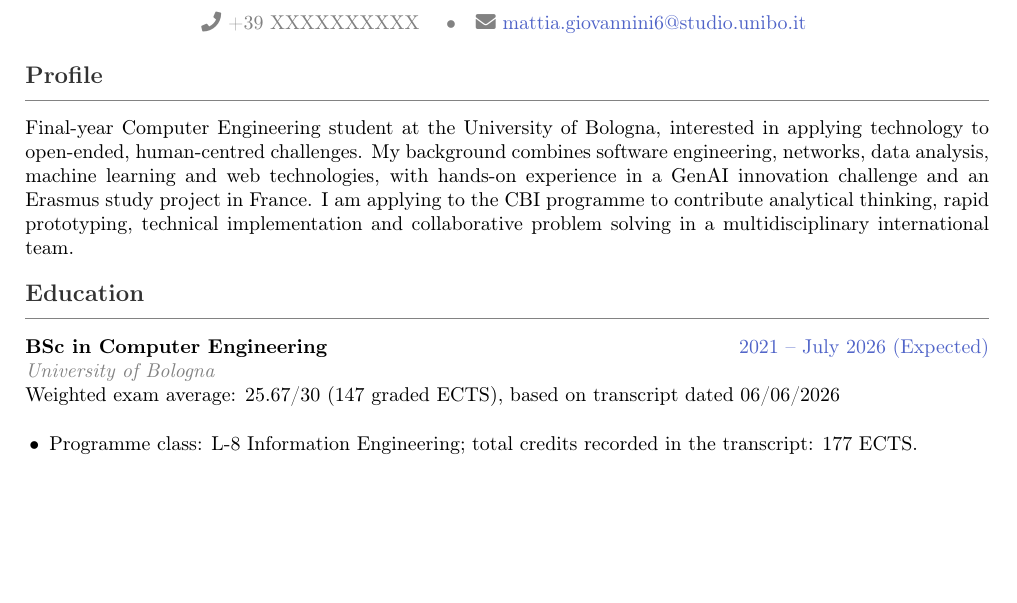
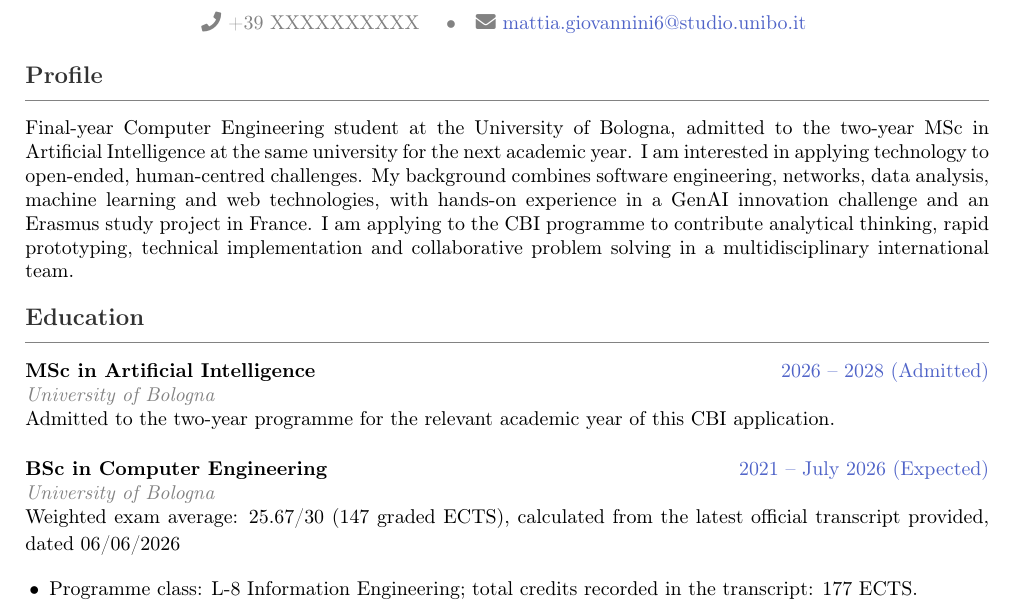
Before and after one commit to frigori/CV, a LaTeX CV (cv/en/CV_EN-cbi-unibo.tex): part of page 1 of 2, cut so that both start at the same text, the shorter picture padded with empty space. Compiled offline with pdfLaTeX.

Commit message:
Update CBI CV education details

```diff
--- a/cv/en/CV_EN-cbi-unibo.tex
+++ b/cv/en/CV_EN-cbi-unibo.tex
@@ -83,17 +83,21 @@
 %--- PROFILE ---%
 \section{Profile}
 
-Final-year Computer Engineering student at the University of Bologna, interested in applying
-technology to open-ended, human-centred challenges. My background combines software engineering,
-networks, data analysis, machine learning and web technologies, with hands-on experience in a
-GenAI innovation challenge and an Erasmus study project in France. I am applying to the CBI
-programme to contribute analytical thinking, rapid prototyping, technical implementation and
-collaborative problem solving in a multidisciplinary international team.
+Final-year Computer Engineering student at the University of Bologna, admitted to the two-year
+MSc in Artificial Intelligence at the same university for the next academic year. I am interested
+in applying technology to open-ended, human-centred challenges. My background combines software
+engineering, networks, data analysis, machine learning and web technologies, with hands-on
+experience in a GenAI innovation challenge and an Erasmus study project in France. I am applying
+to the CBI programme to contribute analytical thinking, rapid prototyping, technical implementation
+and collaborative problem solving in a multidisciplinary international team.
 
 %--- EDUCATION ---%
 \section{Education}
 
-\entrylist{BSc in Computer Engineering}{2021 -- July 2026 (Expected)}{University of Bologna}{Weighted exam average: 25.67/30 (147 graded ECTS), based on transcript dated 06/06/2026}{
+\entry{MSc in Artificial Intelligence}{2026 -- 2028 (Admitted)}{University of Bologna}
+{Admitted to the two-year programme for the relevant academic year of this CBI application.}
+
+\entrylist{BSc in Computer Engineering}{2021 -- July 2026 (Expected)}{University of Bologna}{Weighted exam average: 25.67/30 (147 graded ECTS), calculated from the latest official transcript provided, dated 06/06/2026}{
   \item Programme class: L-8 Information Engineering; total credits recorded in the transcript: 177 ECTS.
   \item Relevant courses: Fundamentals of Computer Science, Operating Systems, Computer Networks,
         Information Systems, Web Technologies, Computer Architecture, Linear Algebra \& Geometry,
```
